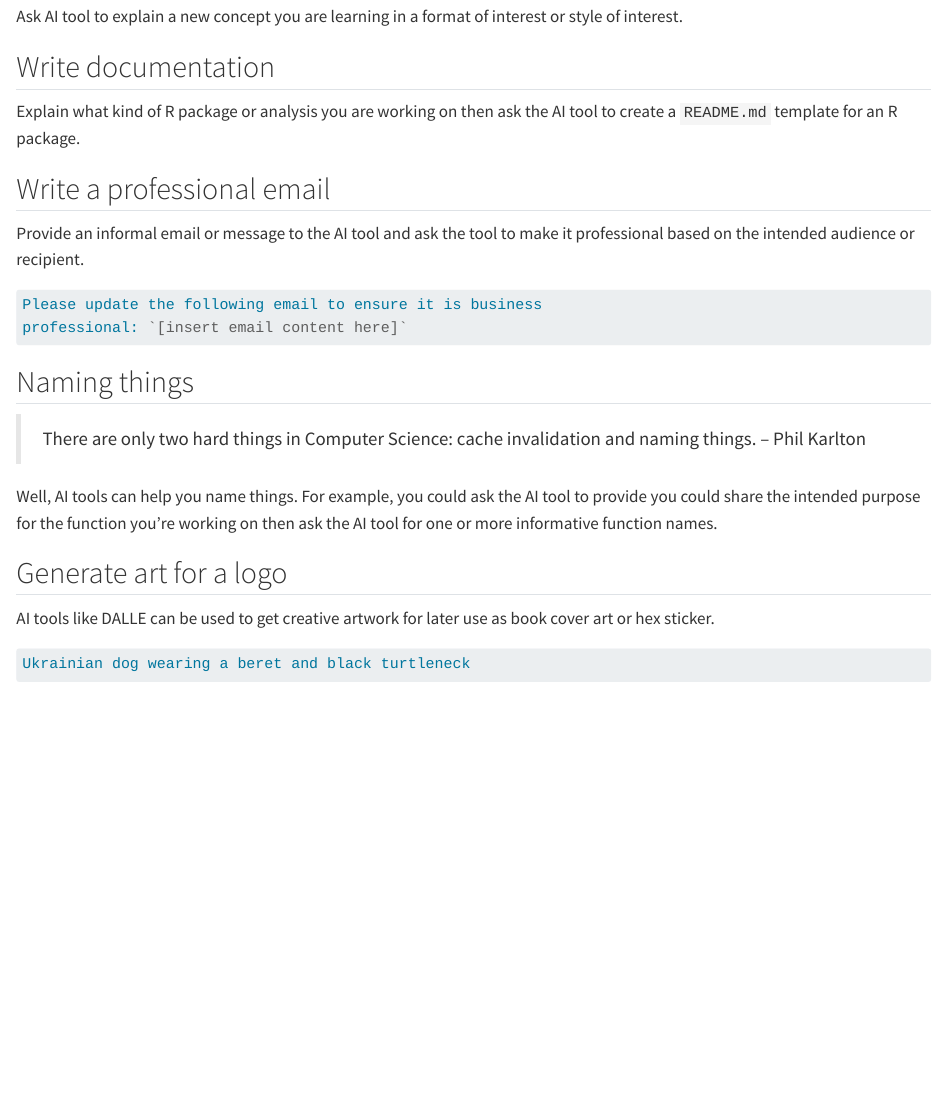
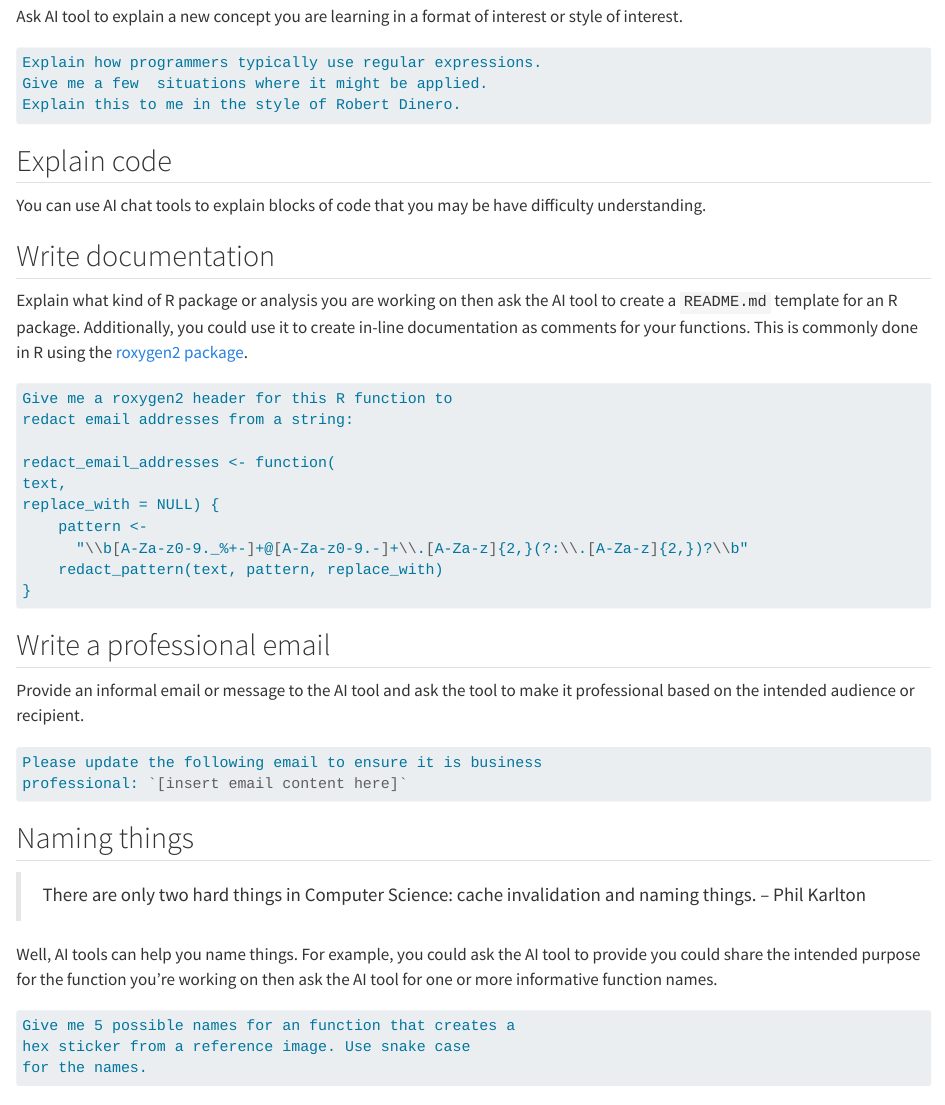
Before and after one commit to parmsam/tips-and-tricks-ai-tools, a Quarto document (intro.qmd): the page in a window 1100 px wide, from 1080 px down. Rendered offline with R 4.5, knitr and Pandoc in place of Quarto, with nearby package versions.

Commit message:
link fixes and few more cases

````diff
--- a/_quarto.yml
+++ b/_quarto.yml
@@ -8,7 +8,9 @@
   author: "Sam Parmar"
   # date: "7/17/2023"
+  site-url: parmsam.github.io/tips-and-tricks-ai-tools/
   repo-url: https://github.com/parmsam/tips-and-tricks-ai-tools
   sharing: [twitter, facebook]
+  search: true
   chapters:
     - index.qmd
     - intro.qmd
--- a/intro.qmd
+++ b/intro.qmd
@@ -43,9 +43,31 @@
 
 Ask AI tool to explain a new concept you are learning in a format of interest or style of interest.
 
+```markdown
+Explain how programmers typically use regular expressions.
+Give me a few  situations where it might be applied.
+Explain this to me in the style of Robert Dinero.
+```
+## Explain code
+
+You can use AI chat tools to explain blocks of code that you may be have difficulty understanding.
+
 ## Write documentation
 
-Explain what kind of R package or analysis you are working on then ask the AI tool to create a `README.md` template for an R package.
+Explain what kind of R package or analysis you are working on then ask the AI tool to create a `README.md` template for an R package. Additionally, you could use it to create in-line documentation as comments for your functions. This is commonly done in R using the [roxygen2 package](https://roxygen2.r-lib.org/).
+
+```markdown
+Give me a roxygen2 header for this R function to
+redact email addresses from a string:
+
+redact_email_addresses <- function(
+text,
+replace_with = NULL) {
+    pattern <-
+      "\\b[A-Za-z0-9._%+-]+@[A-Za-z0-9.-]+\\.[A-Za-z]{2,}(?:\\.[A-Za-z]{2,})?\\b"
+    redact_pattern(text, pattern, replace_with)
+}
+```
 
 ## Write a professional email
 
@@ -62,9 +84,15 @@
 
 Well, AI tools can help you name things. For example, you could ask the AI tool to provide you could share the intended purpose for the function you're working on then ask the AI tool for one or more informative function names.
 
+```markdown
+Give me 5 possible names for an function that creates a
+hex sticker from a reference image. Use snake case
+for the names.
+```
+
 ## Generate art for a logo
 
-AI tools like DALLE can be used to get creative artwork for later use as book cover art or hex sticker.
+AI tools like DALLE can be used to get creative artwork for later use as book cover art or a hex sticker.
 
 ```markdown
 Ukrainian dog wearing a beret and black turtleneck
````
Also changed, not shown: index.qmd (+1 -1 lines), learn-more.qmd (+2 -0 lines), docs/robots.txt (added), docs/search.json, _quarto.yml (2 more changed lines), 4 other files.
